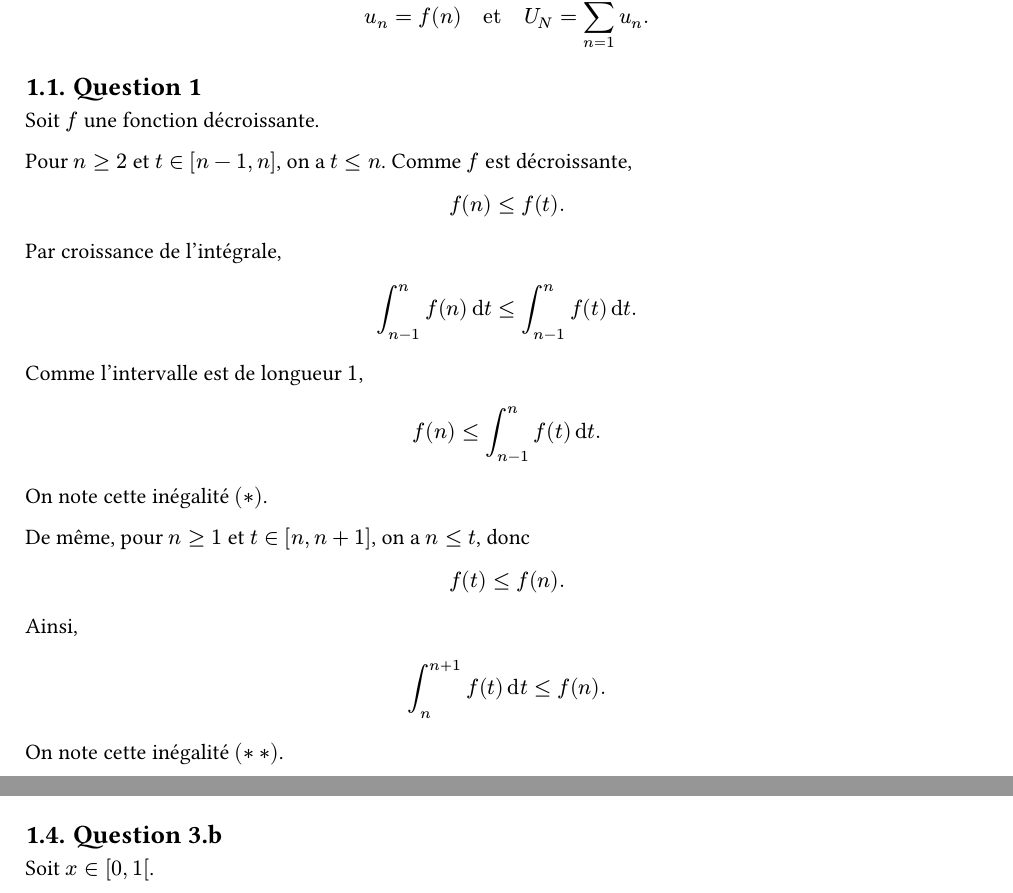
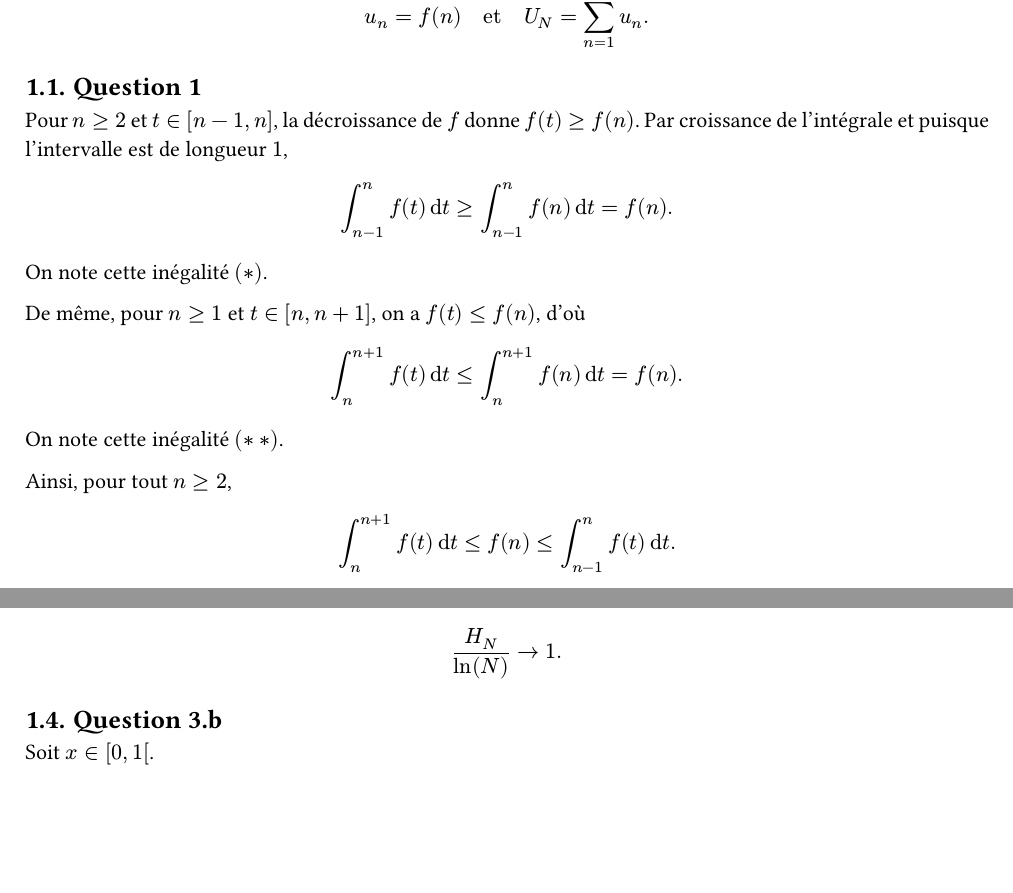
Before and after one commit to yxorcist/MIDL, a Typst document (05_fonctions_variable_reelle/TD/fiche01/exercices/ex06.typ): two parts of pages 1 and 3 of 5 before the commit and two parts of pages 1 and 2 of 5 after it, joined at a grey line, cut so that both start at the same text, the shorter picture padded with empty space. Compiled offline with Typst 0.15.

Commit message:
docs(fvr): validate and streamline TD01 ex06 question 1

```diff
--- a/05_fonctions_variable_reelle/TD/fiche01/exercices/ex06.typ
+++ b/05_fonctions_variable_reelle/TD/fiche01/exercices/ex06.typ
@@ -24,41 +25,34 @@ $
 
 == Question 1
 
-Soit $f$ une fonction décroissante.
-
-Pour $n >= 2$ et $t in [n-1, n]$, on a $t <= n$. Comme $f$ est décroissante,
+Pour $n>=2$ et $t in [n-1,n]$, la décroissance de $f$ donne $f(t)>=f(n)$.
+Par croissance de l'intégrale et puisque l'intervalle est de longueur $1$,
 
 $
-f(n) <= f(t).
-$
-
-Par croissance de l'intégrale,
-
-$
-integral_(n-1)^n f(n) dif t <= integral_(n-1)^n f(t) dif t.
-$
-
-Comme l'intervalle est de longueur $1$,
-
-$
-f(n) <= integral_(n-1)^n f(t) dif t.
+integral_(n-1)^n f(t) dif t
+>= integral_(n-1)^n f(n) dif t
+= f(n).
 $
 
 On note cette inégalité $(*)$.
 
-De même, pour $n >= 1$ et $t in [n, n+1]$, on a $n <= t$, donc
+De même, pour $n>=1$ et $t in [n,n+1]$, on a $f(t)<=f(n)$, d'où
 
 $
-f(t) <= f(n).
-$
-
-Ainsi,
-
-$
-integral_n^(n+1) f(t) dif t <= f(n).
+integral_n^(n+1) f(t) dif t
+<= integral_n^(n+1) f(n) dif t
+= f(n).
 $
 
 On note cette inégalité $(**)$.
+
+Ainsi, pour tout $n>=2$,
+
+$
+integral_n^(n+1) f(t) dif t
+<= f(n)
+<= integral_(n-1)^n f(t) dif t.
+$
 
 == Question 2
 
```
Also changed, not shown: 05_fonctions_variable_reelle/TD/fiche01/exercices/ex06.typ (1 more changed lines).
